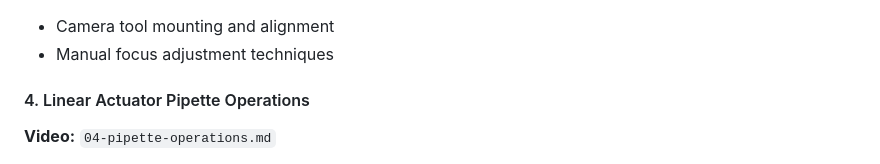
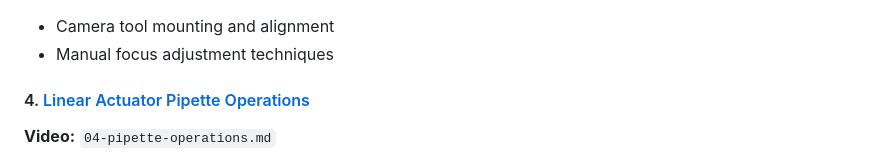
Before and after one commit to htsrjdrouse/rister-toolchanger, a Markdown page: tutorial/README.md, the part around the change. Rendered like a GitHub page.

```diff
--- a/tutorial/README.md
+++ b/tutorial/README.md
@@ -50,7 +50,7 @@ Each tutorial includes:
 - Automated focus routines
 - Object detection and positioning
 -->
-#### 4. Linear Actuator Pipette Operations
+#### 4. [Linear Actuator Pipette Operations](04-pipette-operations.md)
 **Video:** `04-pipette-operations.md`
 - Pipette tool setup and calibration
 - Liquid loading and dispensing procedures
```
